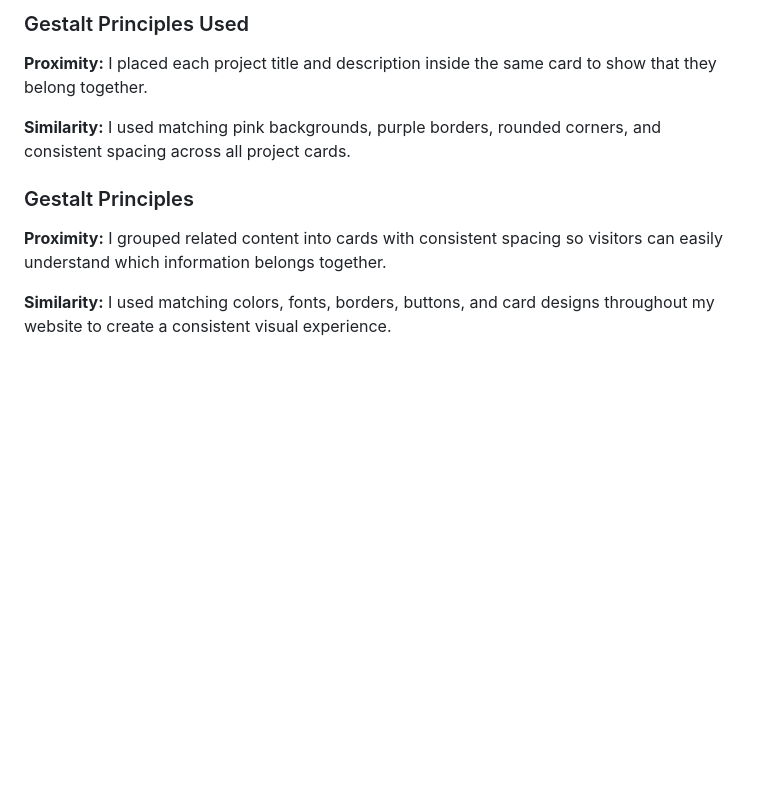
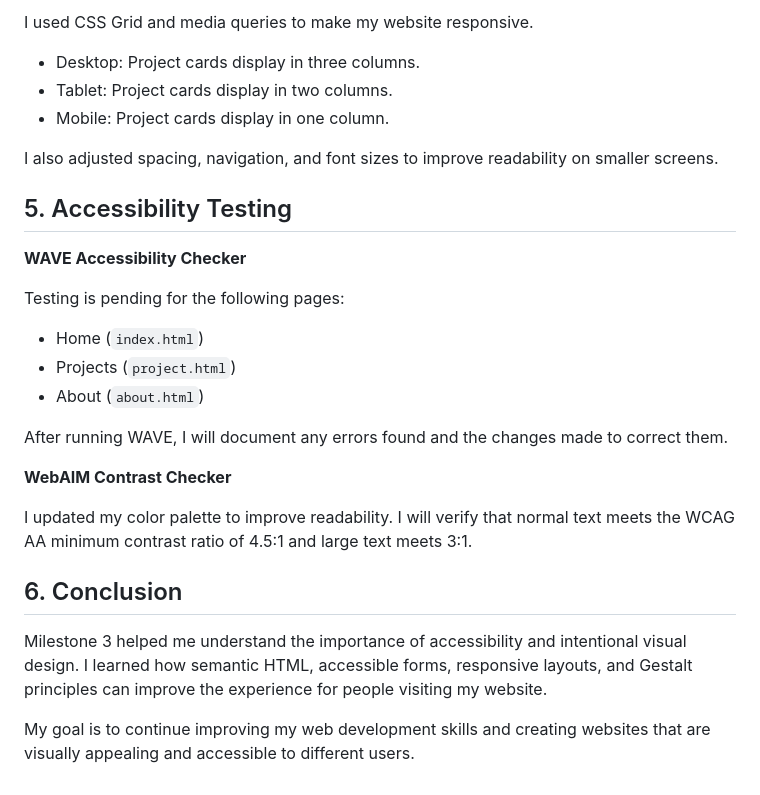
Before and after one commit to amccoy-lab/Homework-1, a Markdown page: README.md, the part around one of its changes. Drawn GitHub-style; blank space fills up the shorter version.

```diff
--- a/README.md
+++ b/README.md
@@ -57,12 +41,30 @@ I will test all three pages using WAVE and check the text and background colors
 
-### Gestalt Principles Used
+I used CSS Grid and media queries to make my website responsive.
 
-**Proximity:** I placed each project title and description inside the same card to show that they belong together.
+- Desktop: Project cards display in three columns.
+- Tablet: Project cards display in two columns.
+- Mobile: Project cards display in one column.
 
-**Similarity:** I used matching pink backgrounds, purple borders, rounded corners, and consistent spacing across all project cards.
+I also adjusted spacing, navigation, and font sizes to improve readability on smaller screens.
 
-### Gestalt Principles
+## 5. Accessibility Testing
 
-**Proximity:** I grouped related content into cards with consistent spacing so visitors can easily understand which information belongs together.
+**WAVE Accessibility Checker**
 
-**Similarity:** I used matching colors, fonts, borders, buttons, and card designs throughout my website to create a consistent visual experience.
+Testing is pending for the following pages:
+
+- Home (`index.html`)
+- Projects (`project.html`)
+- About (`about.html`)
+
+After running WAVE, I will document any errors found and the changes made to correct them.
+
+**WebAIM Contrast Checker**
+
+I updated my color palette to improve readability. I will verify that normal text meets the WCAG AA minimum contrast ratio of 4.5:1 and large text meets 3:1.
+
+## 6. Conclusion
+
+Milestone 3 helped me understand the importance of accessibility and intentional visual design. I learned how semantic HTML, accessible forms, responsive layouts, and Gestalt principles can improve the experience for people visiting my website.
+
+My goal is to continue improving my web development skills and creating websites that are visually appealing and accessible to different users.
```
Also changed, not shown: other parts of README.md (+24 -40 lines).
